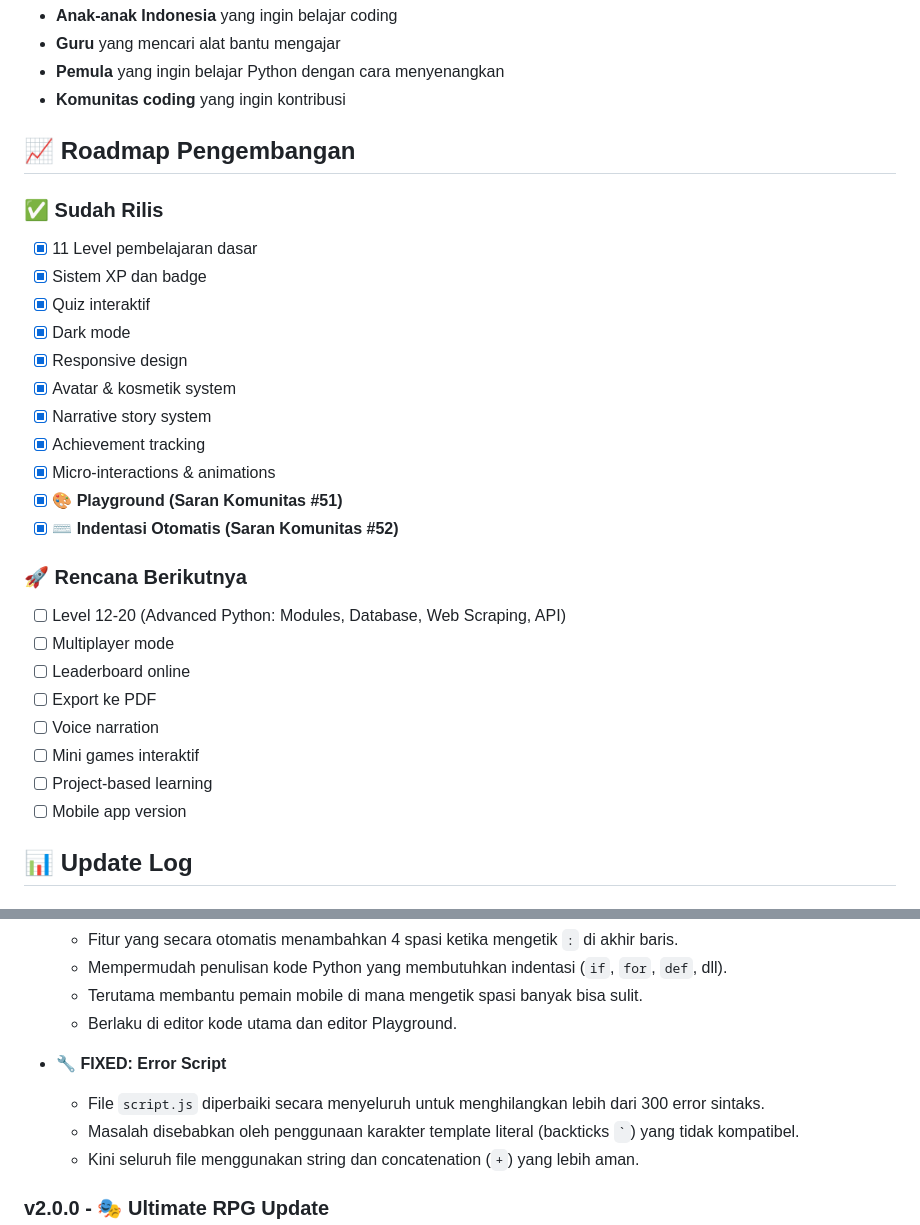
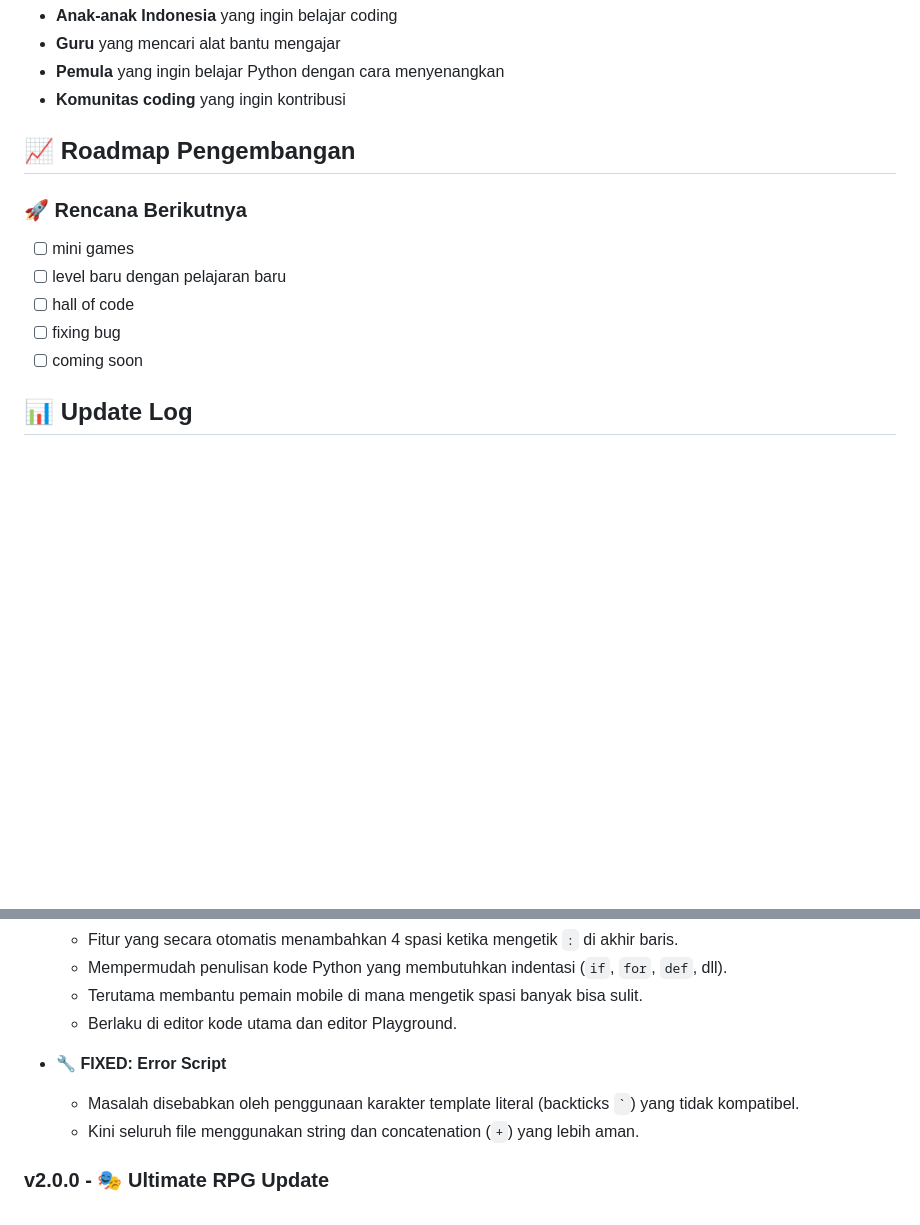
Before and after one commit to ikanbunterl/python_Educating, a Markdown page: README.md, 2 parts joined by grey strips. Drawn GitHub-style; blank space fills up the shorter version.

```diff
--- a/README.md
+++ b/README.md
@@ -78,30 +78,13 @@
 
 ## 📈 Roadmap Pengembangan
 
-### ✅ Sudah Rilis
-
--   [x] 11 Level pembelajaran dasar
--   [x] Sistem XP dan badge
--   [x] Quiz interaktif
--   [x] Dark mode
--   [x] Responsive design
--   [x] Avatar & kosmetik system
--   [x] Narrative story system
--   [x] Achievement tracking
--   [x] Micro-interactions & animations
--   [x] **🎨 Playground (Saran Komunitas #51)**
--   [x] **⌨️ Indentasi Otomatis (Saran Komunitas #52)**
-
 ### 🚀 Rencana Berikutnya
 
--   [ ] Level 12-20 (Advanced Python: Modules, Database, Web Scraping, API)
--   [ ] Multiplayer mode
--   [ ] Leaderboard online
--   [ ] Export ke PDF
--   [ ] Voice narration
--   [ ] Mini games interaktif
--   [ ] Project-based learning
--   [ ] Mobile app version
+- [ ] mini games
+- [ ] level baru dengan pelajaran baru
+- [ ] hall of code
+- [ ] fixing bug
+- [ ] coming soon
 
 ## 📊 Update Log
 
@@ -125,7 +108,6 @@ Berdasarkan saran dari komunitas, update kali ini fokus pada peningkatan pengala
     -   Berlaku di editor kode utama dan editor Playground.
 
 -   **🔧 FIXED: Error Script**
-    -   File `script.js` diperbaiki secara menyeluruh untuk menghilangkan lebih dari 300 error sintaks.
     -   Masalah disebabkan oleh penggunaan karakter template literal (backticks `` ` ``) yang tidak kompatibel.
     -   Kini seluruh file menggunakan string dan concatenation (`+`) yang lebih aman.
 
```
Also changed, not shown: other parts of README.md (+1 -1 lines).
